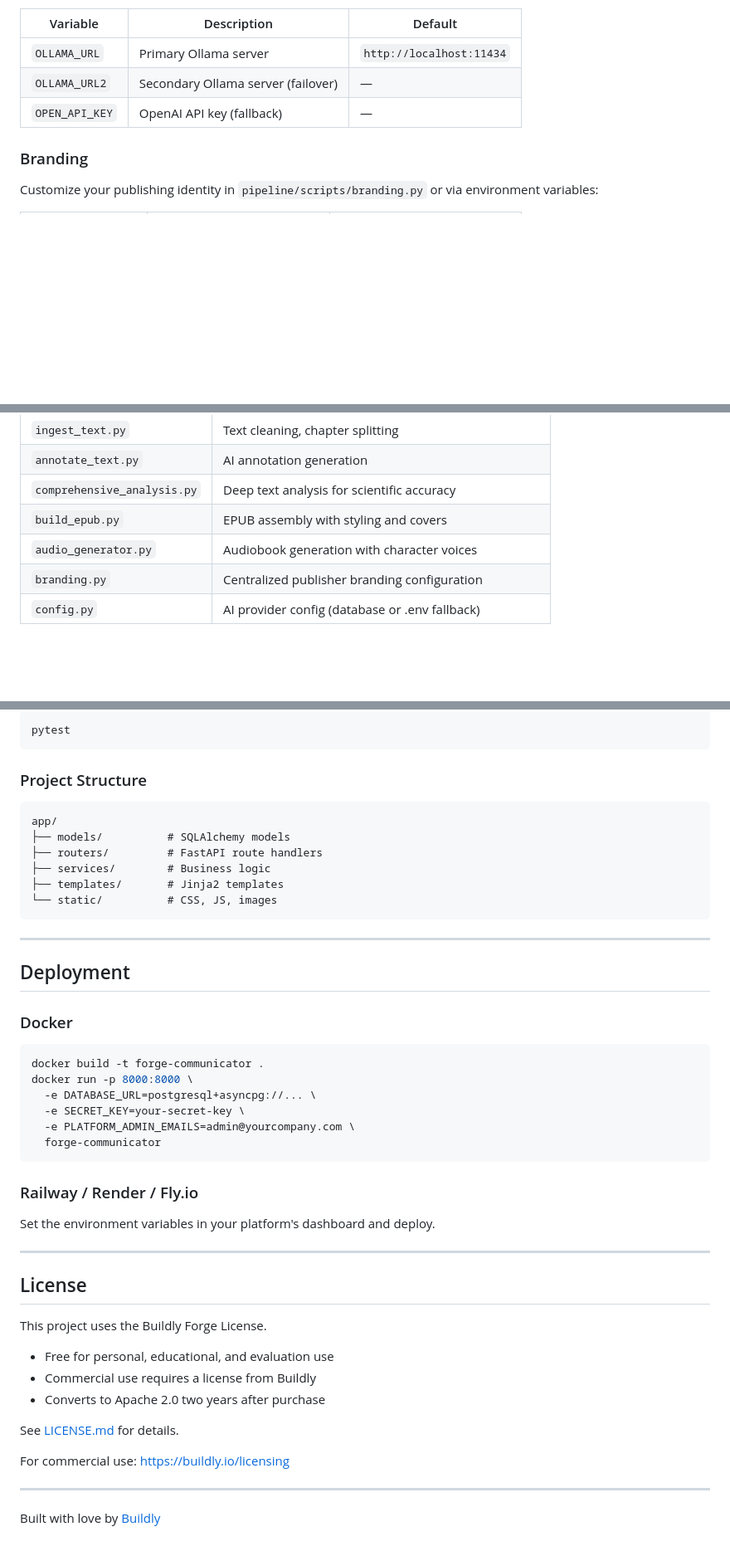
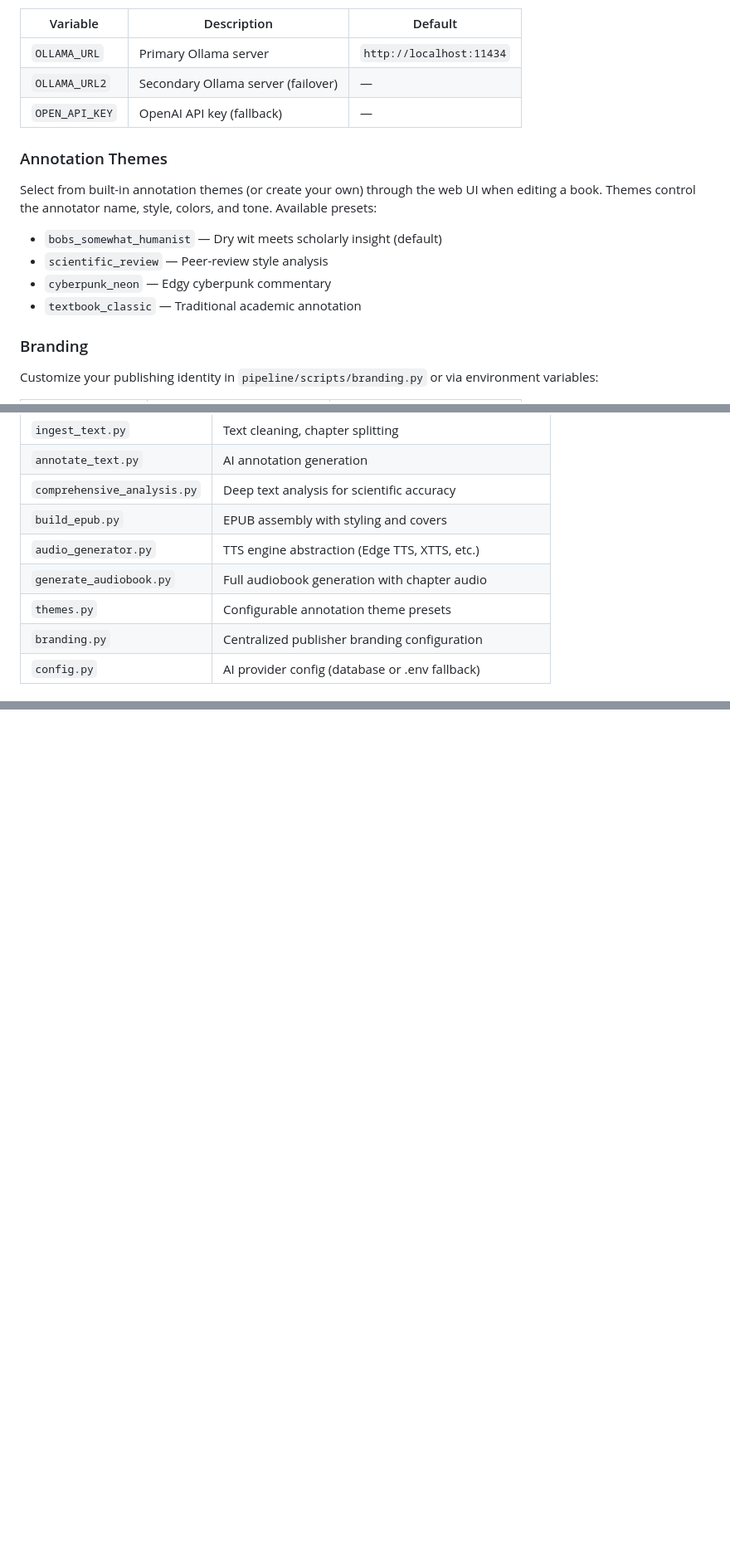
Before and after one commit to Buildly-Marketplace/Publisher, a Markdown page: README.md, 3 parts joined by grey strips. Shown at 83% size. Rendered like a GitHub page; blank space fills up the shorter version.

````diff
--- a/README.md
+++ b/README.md
@@ -104,6 +104,15 @@ Configure AI providers through the web UI at `/ai/` or via environment variables
 | `OLLAMA_URL2` | Secondary Ollama server (failover) | — |
 | `OPEN_API_KEY` | OpenAI API key (fallback) | — |
 
+### Annotation Themes
+
+Select from built-in annotation themes (or create your own) through the web UI when editing a book. Themes control the annotator name, style, colors, and tone. Available presets:
+
+- `bobs_somewhat_humanist` — Dry wit meets scholarly insight (default)
+- `scientific_review` — Peer-review style analysis
+- `cyberpunk_neon` — Edgy cyberpunk commentary
+- `textbook_classic` — Traditional academic annotation
+
 ### Branding
 
 Customize your publishing identity in `pipeline/scripts/branding.py` or via environment variables:
@@ -143,7 +152,9 @@ Customize your publishing identity in `pipeline/scripts/branding.py` or via envi
 | `annotate_text.py` | AI annotation generation |
 | `comprehensive_analysis.py` | Deep text analysis for scientific accuracy |
 | `build_epub.py` | EPUB assembly with styling and covers |
-| `audio_generator.py` | Audiobook generation with character voices |
+| `audio_generator.py` | TTS engine abstraction (Edge TTS, XTTS, etc.) |
+| `generate_audiobook.py` | Full audiobook generation with chapter audio |
+| `themes.py` | Configurable annotation theme presets |
 | `branding.py` | Centralized publisher branding configuration |
 | `config.py` | AI provider config (database or .env fallback) |
 
@@ -320,51 +175,0 @@ This creates demo users (alice, bob, carol) and a sample workspace.
-```bash
-pytest
-```
-
-### Project Structure
-
-```
-app/
-├── models/          # SQLAlchemy models
-├── routers/         # FastAPI route handlers
-├── services/        # Business logic
-├── templates/       # Jinja2 templates
-└── static/          # CSS, JS, images
-```
-
----
-
-## Deployment
-
-### Docker
-
-```bash
-docker build -t forge-communicator .
-docker run -p 8000:8000 \
-  -e DATABASE_URL=postgresql+asyncpg://... \
-  -e SECRET_KEY=your-secret-key \
-  -e PLATFORM_ADMIN_EMAILS=admin@yourcompany.com \
-  forge-communicator
-```
-
-### Railway / Render / Fly.io
-
-Set the environment variables in your platform's dashboard and deploy.
-
----
-
-## License
-
-This project uses the Buildly Forge License.
-
-- Free for personal, educational, and evaluation use
-- Commercial use requires a license from Buildly
-- Converts to Apache 2.0 two years after purchase
-
-See [LICENSE.md](./LICENSE.md) for details.
-
-For commercial use: https://buildly.io/licensing
-
----
-
-Built with love by [Buildly](https://buildly.io)
````
Also changed, not shown: other parts of README.md (+1 -156 lines).
